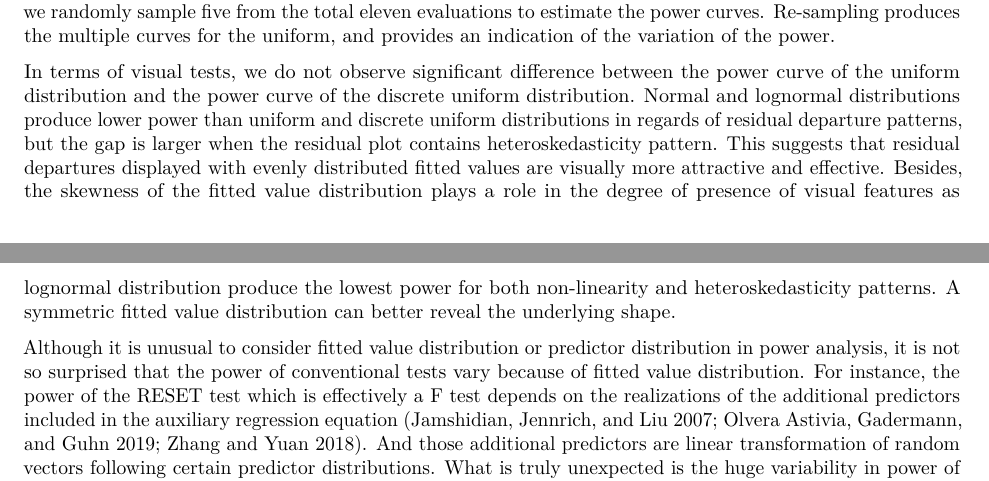
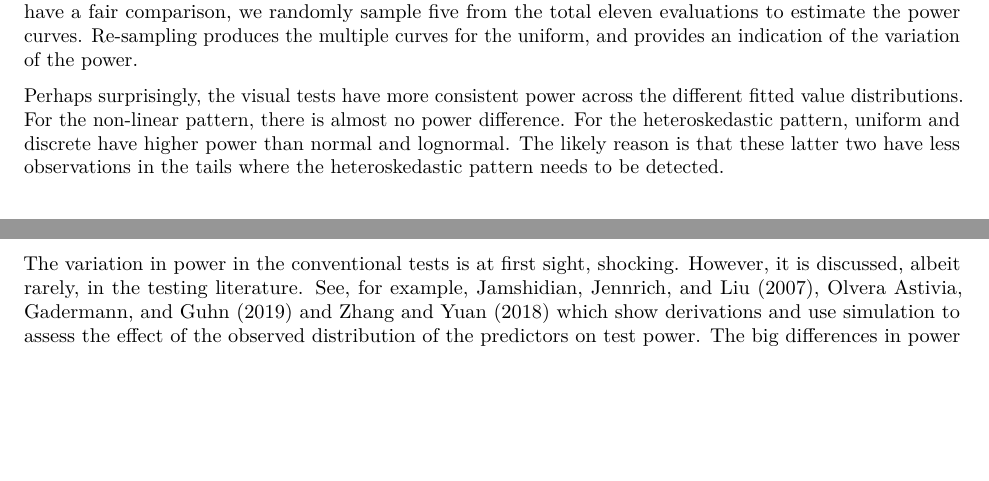
Before and after one commit to TengMCing/lineup_residual_diagnostics, an R Markdown document (paper.Rmd): two parts of pages 14 and 15 of 18, joined at a grey line, cut so that both start at the same text, the shorter picture padded with empty space. Rendered offline with R 4.5, knitr and Pandoc, then LaTeX, with nearby package versions; drawn as R Markdown's standard PDF in place of the format the file asks for; some code elsewhere in the file could not run offline.

Commit message:
finished revising section 5.6

```diff
--- a/paper.Rmd
+++ b/paper.Rmd
@@ -1618,4 +1615,0 @@ Figure \ref{fig:different-x-dist-poly-power} examines the impact of the fitted v
-In terms of visual tests, we do not observe significant difference between the power curve of the uniform distribution and the power curve of the discrete uniform distribution. Normal and lognormal distributions produce lower power than uniform and discrete uniform distributions in regards of residual departure patterns, but the gap is larger when the residual plot contains heteroskedasticity pattern. This suggests that residual departures displayed with evenly distributed fitted values are visually more attractive and effective. Besides, the skewness of the fitted value distribution plays a role in the degree of presence of visual features as lognormal distribution produce the lowest power for both non-linearity and heteroskedasticity patterns. A symmetric fitted value distribution can better reveal the underlying shape.
-
-
-Although it is unusual to consider fitted value distribution or predictor distribution in power analysis, it is not so surprised that the power of conventional tests vary because of fitted value distribution. For instance, the power of the RESET test which is effectively a F test depends on the realizations of the additional predictors included in the auxiliary regression equation [@jamshidian2007study; @olvera2019relationship; @zhang2018practical]. And those additional predictors are linear transformation of random vectors following certain predictor distributions. What is truly unexpected is the huge variability in power of conventional tests compared to visual tests. The discrete uniform distribution constantly produce the highest power while the normal distribution and the lognormal distribution produce the lowest power for non-linearity and heteroskedasticity pattern respectively. The difference in power corresponding to different distributions peak at around 90% when the effect size is at a moderate level. This huge difference is undesirable as is not uncommon for analysts to omit the factor of predictor distribution in power calculation and sample size calculation.
@@ -1622,3 +1618,10 @@ Although it is unusual to consider fitted value distribution or predictor distri
+Perhaps surprisingly, the visual tests have more consistent power across the different fitted value distributions. For the non-linear pattern, there is almost no power difference. For the heteroskedastic pattern, uniform and discrete have higher power than normal and lognormal. The likely reason is that these latter two have less observations in the tails where the heteroskedastic pattern needs to be detected.
+
+<!-- In terms of visual tests, we do not observe significant difference between the power curve of the uniform distribution and the power curve of the discrete uniform distribution. Normal and lognormal distributions produce lower power than uniform and discrete uniform distributions in regards of residual departure patterns, but the gap is larger when the residual plot contains heteroskedasticity pattern. This suggests that residual departures displayed with evenly distributed fitted values are visually more attractive and effective. Besides, the skewness of the fitted value distribution plays a role in the degree of presence of visual features as lognormal distribution produce the lowest power for both non-linearity and heteroskedasticity patterns. A symmetric fitted value distribution can better reveal the underlying shape.-->
+
+The variation in power in the conventional tests is at first sight, shocking. However, it is discussed, albeit rarely, in the testing literature. See, for example, @jamshidian2007study, @olvera2019relationship and  @zhang2018practical which show derivations and use simulation to assess the effect of the observed distribution of the predictors on test power. The big differences in power curves that are seen in Figure \ref{fig:different-x-dist-poly-power} echoes the results reported in these articles.
+
+<!-- Although it is unusual to consider fitted value distribution or predictor distribution in power analysis, it is not so surprised that the power of conventional tests vary because of fitted value distribution. For instance, the power of the RESET test which is effectively a F test depends on the realizations of the additional predictors included in the auxiliary regression equation [@jamshidian2007study; @olvera2019relationship; @zhang2018practical]. And those additional predictors are linear transformation of random vectors following certain predictor distributions. What is truly unexpected is the huge variability in power of conventional tests compared to visual tests. The discrete uniform distribution constantly produce the highest power while the normal distribution and the lognormal distribution produce the lowest power for non-linearity and heteroskedasticity pattern respectively. The difference in power corresponding to different distributions peak at around 90% when the effect size is at a moderate level. This huge difference is undesirable as is not uncommon for analysts to omit the factor of predictor distribution in power calculation and sample size calculation. -->
 
 
 # Conclusion
```
Also changed, not shown: paper.tex, paper.Rmd (4 more changed lines), 1 other file.
